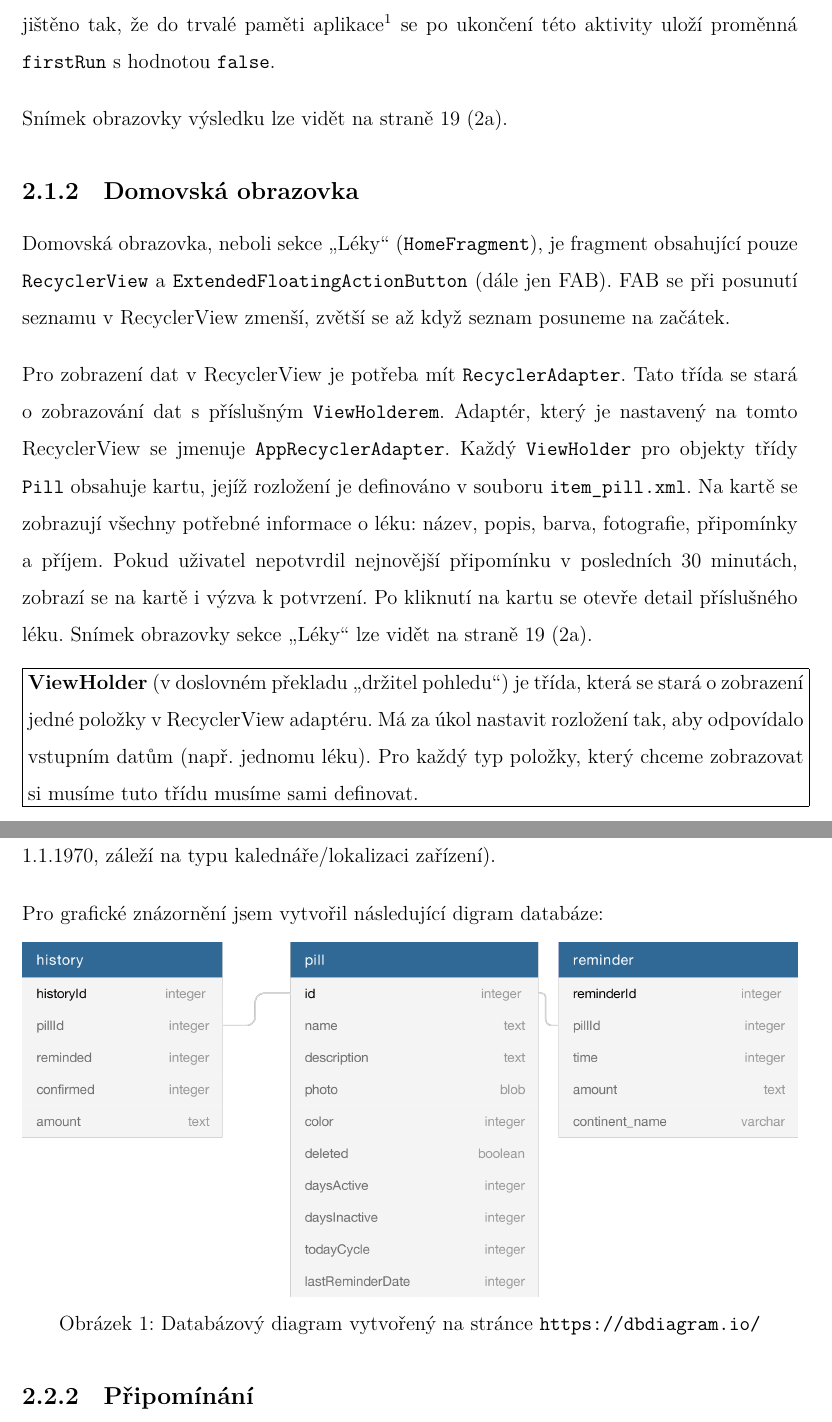
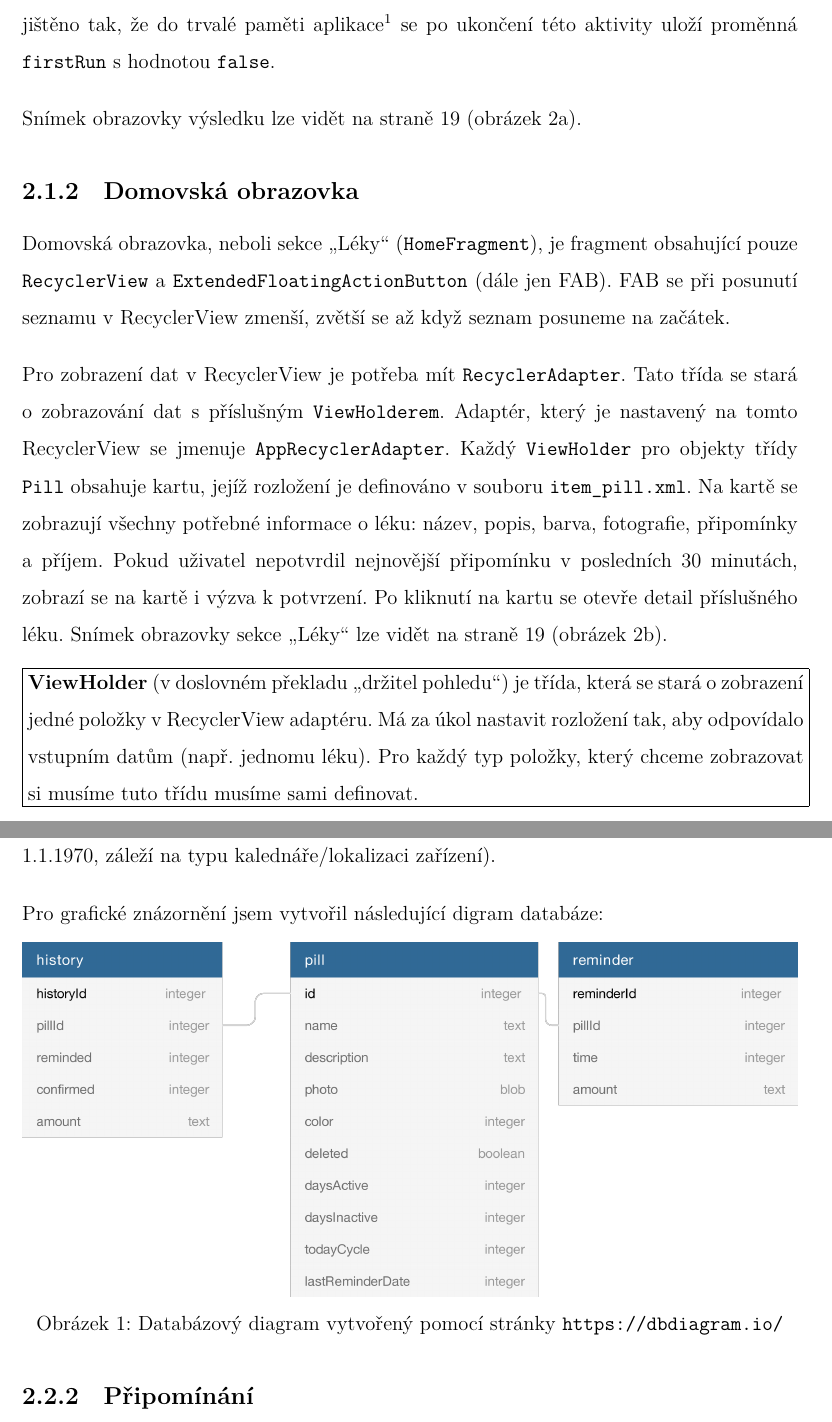
Before and after one commit to vojta-horanek/take-your-pill, a LaTeX document (protocol/TakeYourPill.tex, which reads protocol/sections/database.tex, protocol/sections/homescreen.tex, protocol/sections/intro-screen.tex): two parts of pages 9 and 18 of 25, joined at a grey line, cut so that both start at the same text. Compiled offline with XeLaTeX.

Commit message:
updated protocol

```diff
--- a/protocol/sections/database.tex
+++ b/protocol/sections/database.tex
@@ -59,7 +59,7 @@ Pro grafické znázornění jsem vytvořil následující digram databáze:
 \begin{figure}[h]
 \centering
 \includegraphics[width=\textwidth]{database.png}
-\caption{Databázový diagram vytvořený na stránce \url{https://dbdiagram.io/}}
+\caption{Databázový diagram vytvořený pomocí stránky \url{https://dbdiagram.io/}}
 \end{figure}
 
 \end{document}
--- a/protocol/sections/homescreen.tex
+++ b/protocol/sections/homescreen.tex
@@ -5,7 +5,7 @@
 
 Domovská obrazovka, neboli sekce \enquote{Léky} (\texttt{HomeFragment}), je fragment obsahující pouze \texttt{RecyclerView} a \texttt{ExtendedFloatingActionButton} (dále jen FAB). FAB se při posunutí seznamu v RecyclerView zmenší, zvětší se až když seznam posuneme na začátek.
 
-Pro zobrazení dat v RecyclerView je potřeba mít \texttt{RecyclerAdapter}. Tato třída se stará o zobrazování dat s příslušným \texttt{ViewHolderem}. Adaptér, který je nastavený na tomto RecyclerView se jmenuje \texttt{AppRecyclerAdapter}. Každý \texttt{ViewHolder} pro objekty třídy \texttt{Pill} obsahuje kartu, jejíž rozložení je definováno v souboru \texttt{item\_pill.xml}. Na kartě se zobrazují všechny potřebné informace o léku: název, popis, barva, fotografie, připomínky a příjem. Pokud uživatel nepotvrdil nejnovější připomínku v posledních 30 minutách, zobrazí se na kartě i výzva k potvrzení. Po kliknutí na kartu se otevře detail příslušného léku. Snímek obrazovky sekce \enquote{Léky} lze vidět na straně \pageref{fig:intro} (\ref{fig:intro}).
+Pro zobrazení dat v RecyclerView je potřeba mít \texttt{RecyclerAdapter}. Tato třída se stará o zobrazování dat s příslušným \texttt{ViewHolderem}. Adaptér, který je nastavený na tomto RecyclerView se jmenuje \texttt{AppRecyclerAdapter}. Každý \texttt{ViewHolder} pro objekty třídy \texttt{Pill} obsahuje kartu, jejíž rozložení je definováno v souboru \texttt{item\_pill.xml}. Na kartě se zobrazují všechny potřebné informace o léku: název, popis, barva, fotografie, připomínky a příjem. Pokud uživatel nepotvrdil nejnovější připomínku v posledních 30 minutách, zobrazí se na kartě i výzva k potvrzení. Po kliknutí na kartu se otevře detail příslušného léku. Snímek obrazovky sekce \enquote{Léky} lze vidět na straně \pageref{fig:homescreen} (obrázek \ref{fig:homescreen}).
 
 \boxik{
 \textbf{ViewHolder} (v doslovném překladu \enquote{držitel pohledu}) je třída, která se stará o zobrazení jedné položky v RecyclerView adaptéru. Má za úkol nastavit rozložení tak, aby odpovídalo vstupním datům (např. jednomu léku). Pro každý typ položky, který chceme zobrazovat si musíme tuto třídu musíme sami definovat.
--- a/protocol/sections/intro-screen.tex
+++ b/protocol/sections/intro-screen.tex
@@ -7,7 +7,7 @@ Pro přidání úvodní obrazovky jsem použil knihovnu \textit{material-intro}
 
 Úvodní obrazovka se zobrazí, pouze pokud uživatel aplikaci spustí poprvé. Toto je zajištěno tak, že do trvalé paměti aplikace\footnote{Trvalou pamětí je myšleno úložiště SharedPrefs.} se po ukončení této aktivity uloží proměnná \texttt{firstRun} s hodnotou \texttt{false}.
 
-Snímek obrazovky výsledku lze vidět na straně \pageref{fig:intro} (\ref{fig:intro}).
+Snímek obrazovky výsledku lze vidět na straně \pageref{fig:intro} (obrázek \ref{fig:intro}).
 
 
 \end{document}
```
Also changed, not shown: protocol/TakeYourPill.tex (line endings or trailing spaces), protocol/images/database.png, protocol/images/database.svg.
